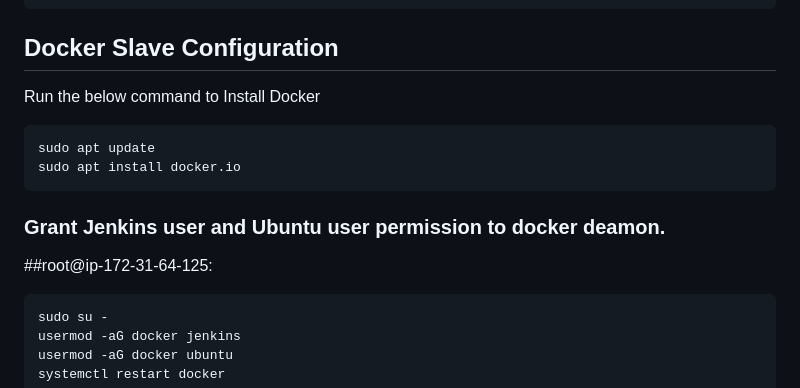
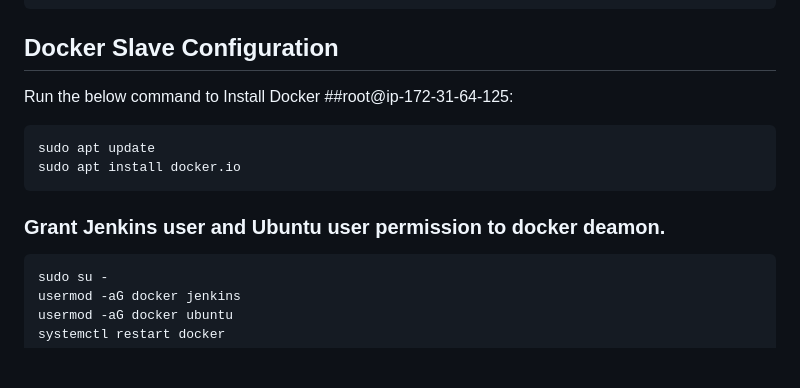
Before and after one commit to Karthikbale/Project-Dev, a Markdown page: Jenkins/README.md, the part around the change. Rendered like a GitHub page; blank space fills up the shorter version.

````diff
--- a/Jenkins/README.md
+++ b/Jenkins/README.md
@@ -106,14 +106,14 @@ cd /sonarqube-25.8.0.112029/bin/linux-x86-64
 ## Docker Slave Configuration
 
 Run the below command to Install Docker
-
+##root@ip-172-31-64-125:
 ```
 sudo apt update
 sudo apt install docker.io
 ```
 
 ### Grant Jenkins user and Ubuntu user permission to docker deamon.
-##root@ip-172-31-64-125:
+
 ```
 sudo su -
 usermod -aG docker jenkins
````
